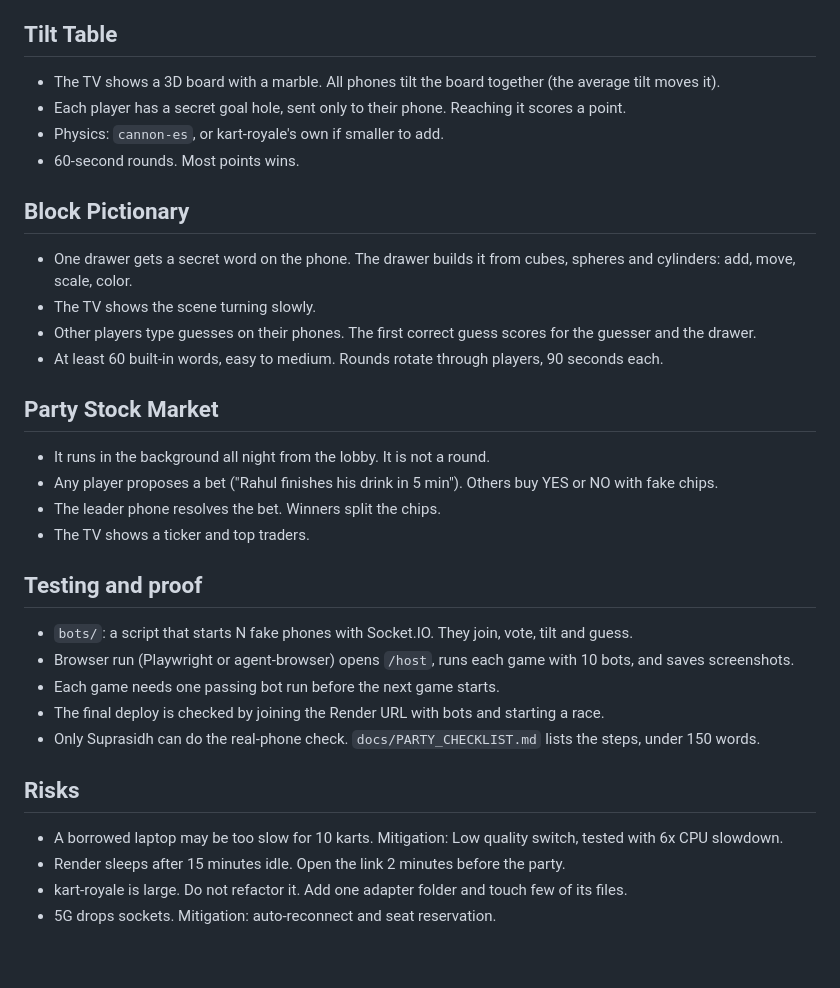
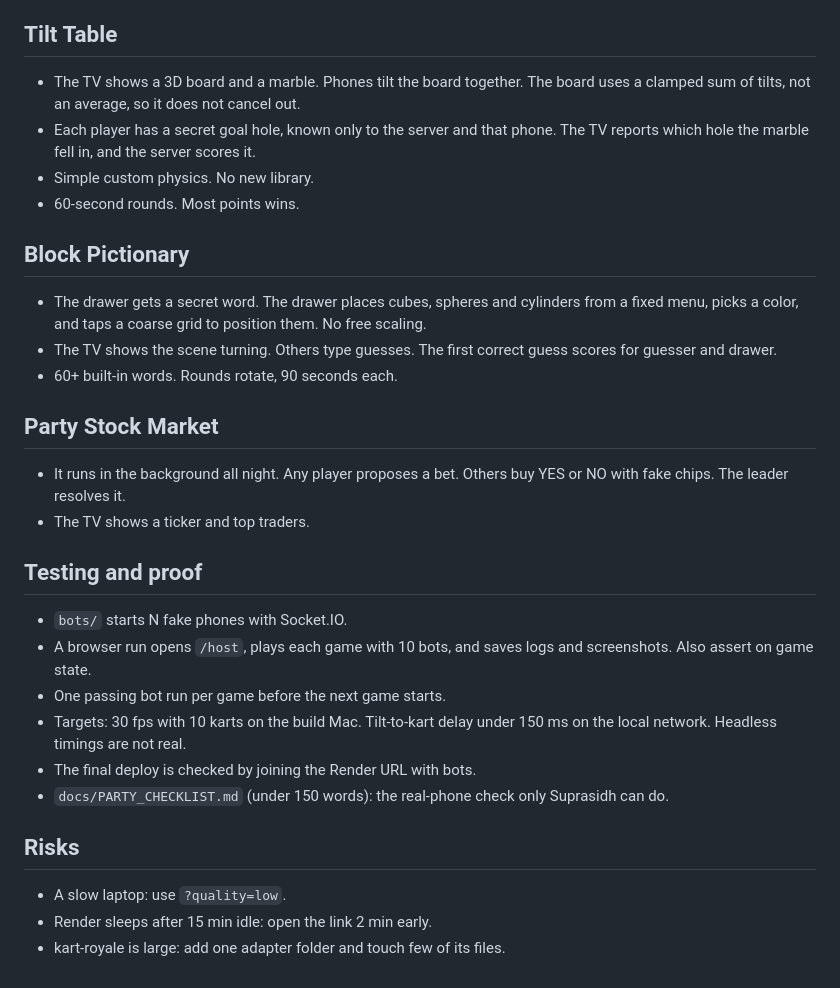
Before and after one commit to suprxsidh/house-party, a Markdown page: docs/specs/2026-10-07-house-party-design.md, the part around one of its changes. Rendered like a GitHub page.

```diff
--- a/docs/specs/2026-10-07-house-party-design.md
+++ b/docs/specs/2026-10-07-house-party-design.md
@@ -55,31 +56,28 @@ The server sends two kinds of message: "to the TV" and "to one phone". Phones ne
 
 ## Tilt Table
-- The TV shows a 3D board with a marble. All phones tilt the board together (the average tilt moves it).
-- Each player has a secret goal hole, sent only to their phone. Reaching it scores a point.
-- Physics: `cannon-es`, or kart-royale's own if smaller to add.
+- The TV shows a 3D board and a marble. Phones tilt the board together. The board uses a clamped sum of tilts, not an average, so it does not cancel out.
+- Each player has a secret goal hole, known only to the server and that phone. The TV reports which hole the marble fell in, and the server scores it.
+- Simple custom physics. No new library.
 - 60-second rounds. Most points wins.
 
 ## Block Pictionary
-- One drawer gets a secret word on the phone. The drawer builds it from cubes, spheres and cylinders: add, move, scale, color.
-- The TV shows the scene turning slowly.
-- Other players type guesses on their phones. The first correct guess scores for the guesser and the drawer.
-- At least 60 built-in words, easy to medium. Rounds rotate through players, 90 seconds each.
+- The drawer gets a secret word. The drawer places cubes, spheres and cylinders from a fixed menu, picks a color, and taps a coarse grid to position them. No free scaling.
+- The TV shows the scene turning. Others type guesses. The first correct guess scores for guesser and drawer.
+- 60+ built-in words. Rounds rotate, 90 seconds each.
 
 ## Party Stock Market
-- It runs in the background all night from the lobby. It is not a round.
-- Any player proposes a bet ("Rahul finishes his drink in 5 min"). Others buy YES or NO with fake chips.
-- The leader phone resolves the bet. Winners split the chips.
+- It runs in the background all night. Any player proposes a bet. Others buy YES or NO with fake chips. The leader resolves it.
 - The TV shows a ticker and top traders.
 
 ## Testing and proof
-- `bots/`: a script that starts N fake phones with Socket.IO. They join, vote, tilt and guess.
-- Browser run (Playwright or agent-browser) opens `/host`, runs each game with 10 bots, and saves screenshots.
-- Each game needs one passing bot run before the next game starts.
-- The final deploy is checked by joining the Render URL with bots and starting a race.
-- Only Suprasidh can do the real-phone check. `docs/PARTY_CHECKLIST.md` lists the steps, under 150 words.
+- `bots/` starts N fake phones with Socket.IO.
+- A browser run opens `/host`, plays each game with 10 bots, and saves logs and screenshots. Also assert on game state.
+- One passing bot run per game before the next game starts.
+- Targets: 30 fps with 10 karts on the build Mac. Tilt-to-kart delay under 150 ms on the local network. Headless timings are not real.
+- The final deploy is checked by joining the Render URL with bots.
+- `docs/PARTY_CHECKLIST.md` (under 150 words): the real-phone check only Suprasidh can do.
 
 ## Risks
-- A borrowed laptop may be too slow for 10 karts. Mitigation: Low quality switch, tested with 6x CPU slowdown.
-- Render sleeps after 15 minutes idle. Open the link 2 minutes before the party.
-- kart-royale is large. Do not refactor it. Add one adapter folder and touch few of its files.
-- 5G drops sockets. Mitigation: auto-reconnect and seat reservation.
+- A slow laptop: use `?quality=low`.
+- Render sleeps after 15 min idle: open the link 2 min early.
+- kart-royale is large: add one adapter folder and touch few of its files.
```
Also changed, not shown: other parts of docs/specs/2026-10-07-house-party-design.md (+37 -36 lines), docs/plans/2026-10-07-house-party-plan.md (added, +59 -0 lines).
